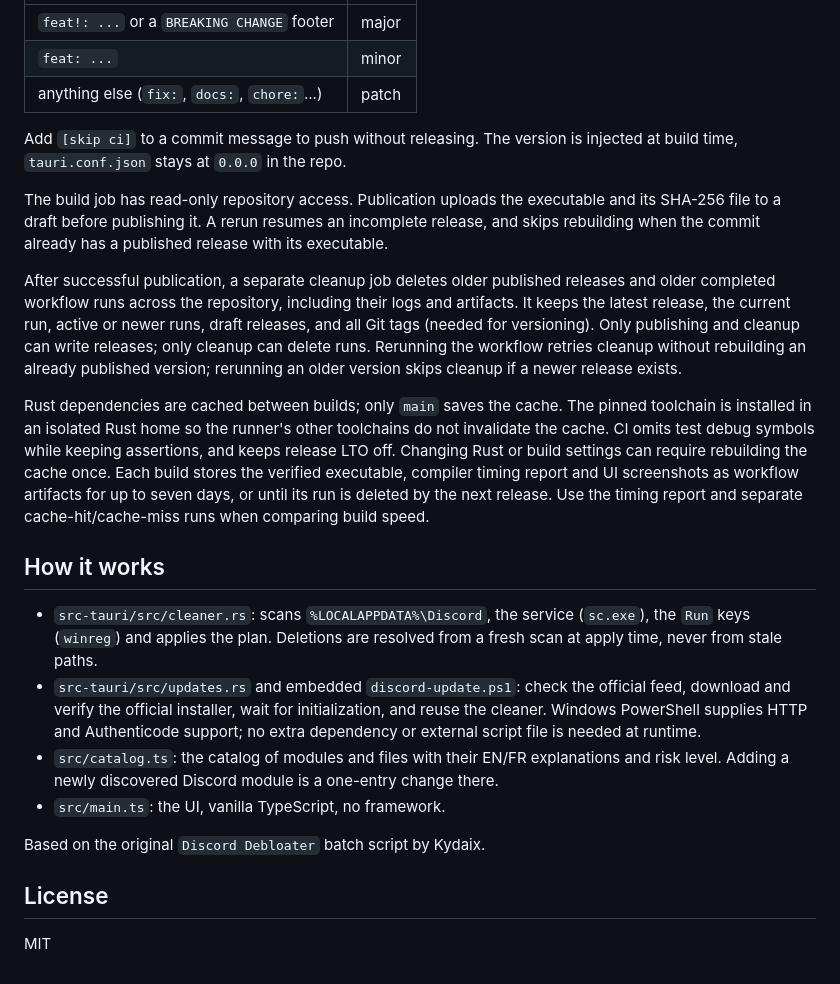
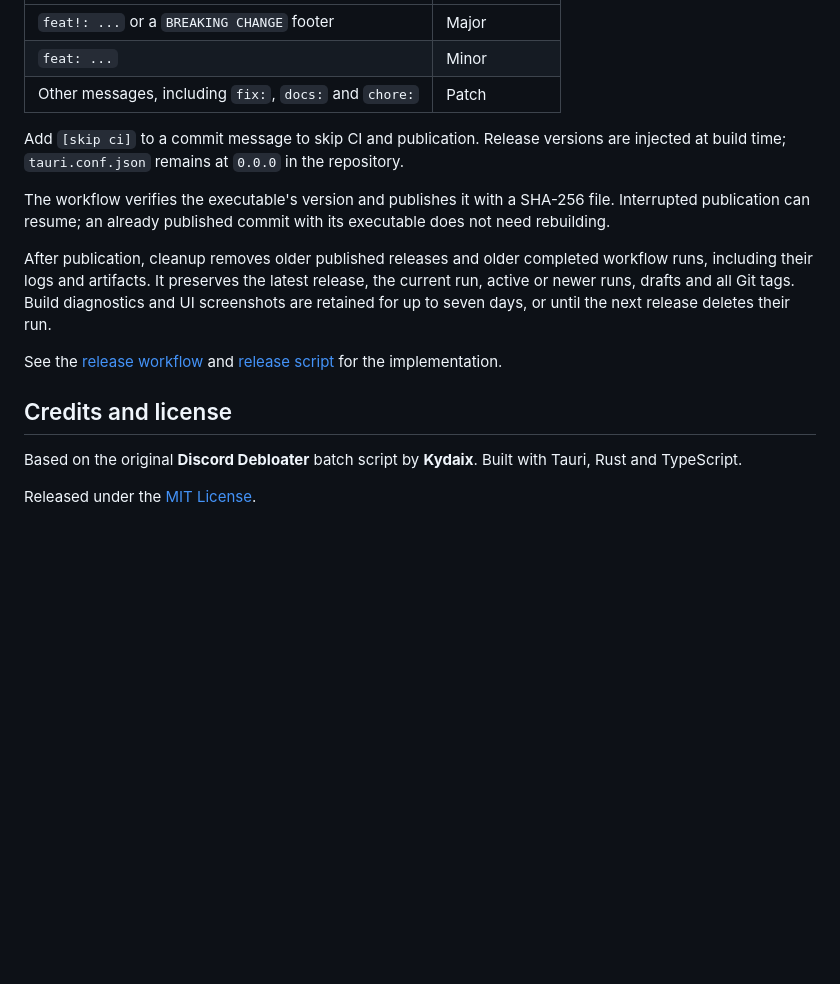
Before and after one commit to Kydaix/Discord-Cleaner, a Markdown page: README.md, the part around one of its changes. Drawn GitHub-style; blank space fills up the shorter version.

```diff
--- a/README.md
+++ b/README.md
@@ -71,25 +149,18 @@ Pull requests to `main` run the checks and build a Windows executable without pu
 | --- | --- |
-| `feat!: ...` or a `BREAKING CHANGE` footer | major |
-| `feat: ...` | minor |
-| anything else (`fix:`, `docs:`, `chore:`...) | patch |
+| `feat!: ...` or a `BREAKING CHANGE` footer | Major |
+| `feat: ...` | Minor |
+| Other messages, including `fix:`, `docs:` and `chore:` | Patch |
 
-Add `[skip ci]` to a commit message to push without releasing. The version is injected at build time, `tauri.conf.json` stays at `0.0.0` in the repo.
+Add `[skip ci]` to a commit message to skip CI and publication. Release versions are injected at build time; `tauri.conf.json` remains at `0.0.0` in the repository.
 
-The build job has read-only repository access. Publication uploads the executable and its SHA-256 file to a draft before publishing it. A rerun resumes an incomplete release, and skips rebuilding when the commit already has a published release with its executable.
+The workflow verifies the executable's version and publishes it with a SHA-256 file. Interrupted publication can resume; an already published commit with its executable does not need rebuilding.
 
-After successful publication, a separate cleanup job deletes older published releases and older completed workflow runs across the repository, including their logs and artifacts. It keeps the latest release, the current run, active or newer runs, draft releases, and all Git tags (needed for versioning). Only publishing and cleanup can write releases; only cleanup can delete runs. Rerunning the workflow retries cleanup without rebuilding an already published version; rerunning an older version skips cleanup if a newer release exists.
+After publication, cleanup removes older published releases and older completed workflow runs, including their logs and artifacts. It preserves the latest release, the current run, active or newer runs, drafts and all Git tags. Build diagnostics and UI screenshots are retained for up to seven days, or until the next release deletes their run.
 
-Rust dependencies are cached between builds; only `main` saves the cache. The pinned toolchain is installed in an isolated Rust home so the runner's other toolchains do not invalidate the cache. CI omits test debug symbols while keeping assertions, and keeps release LTO off. Changing Rust or build settings can require rebuilding the cache once. Each build stores the verified executable, compiler timing report and UI screenshots as workflow artifacts for up to seven days, or until its run is deleted by the next release. Use the timing report and separate cache-hit/cache-miss runs when comparing build speed.
+See the [release workflow](.github/workflows/release.yml) and [release script](.github/scripts/release.mjs) for the implementation.
 
-## How it works
+## Credits and license
 
-- `src-tauri/src/cleaner.rs`: scans `%LOCALAPPDATA%\Discord`, the service (`sc.exe`), the `Run` keys (`winreg`) and applies the plan. Deletions are resolved from a fresh scan at apply time, never from stale paths.
-- `src-tauri/src/updates.rs` and embedded `discord-update.ps1`: check the official feed, download and verify the official installer, wait for initialization, and reuse the cleaner. Windows PowerShell supplies HTTP and Authenticode support; no extra dependency or external script file is needed at runtime.
-- `src/catalog.ts`: the catalog of modules and files with their EN/FR explanations and risk level. Adding a newly discovered Discord module is a one-entry change there.
-- `src/main.ts`: the UI, vanilla TypeScript, no framework.
+Based on the original **Discord Debloater** batch script by **Kydaix**. Built with Tauri, Rust and TypeScript.
 
-Based on the original `Discord Debloater` batch script by Kydaix.
-
-## License
-
-MIT
+Released under the [MIT License](LICENSE).
```
Also changed, not shown: other parts of README.md (+112 -34 lines), README.fr.md (added, +166 -0 lines).
